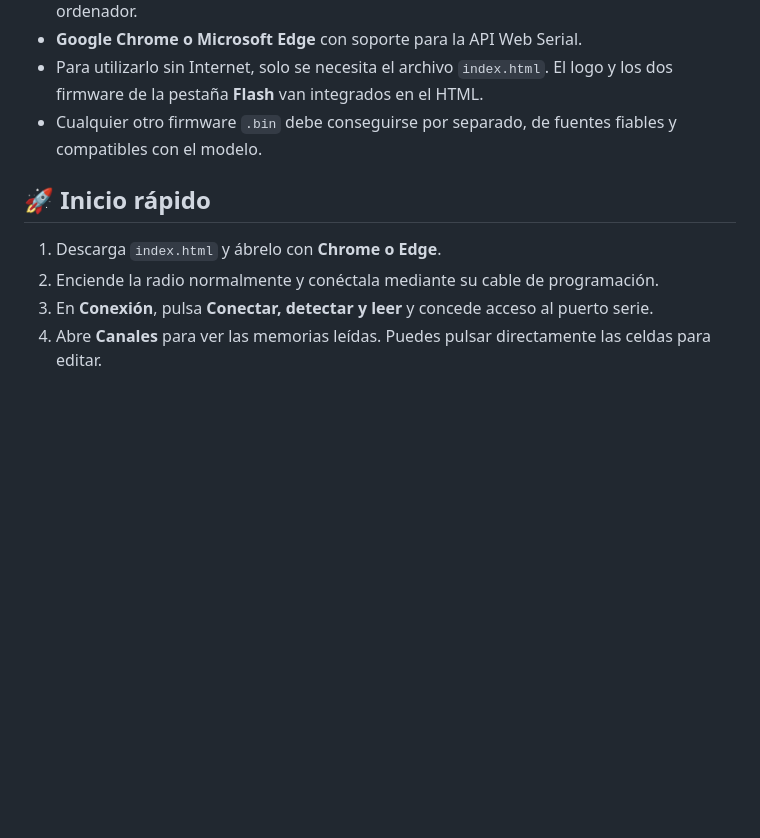
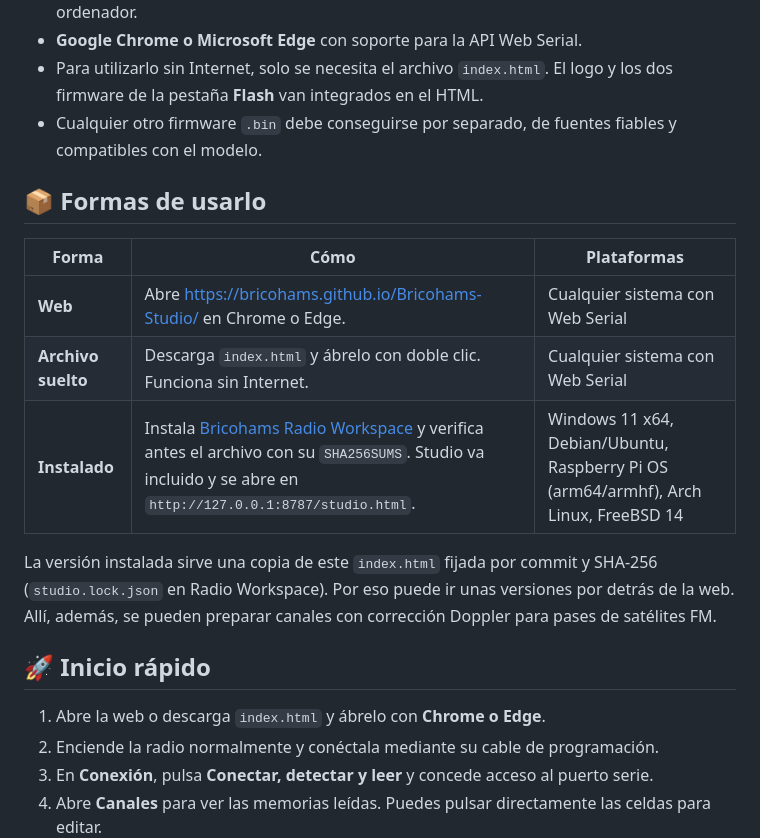
Before and after one commit to Brico-Hams/Bricohams-Studio, a Markdown page: README.md, the part around the change. Rendered like a GitHub page; blank space fills up the shorter version.

Commit message:
Document the web, standalone and installed ways to run Studio
The local Bricohams Radio Workspace installers now ship a copy of this page
pinned by commit and SHA-256, so list the three ways to use it with their
platforms and link the installer releases.

Co-Authored-By: Claude Opus 5.5 <noreply@anthropic.com>

```diff
--- a/README.md
+++ b/README.md
@@ -32,9 +32,19 @@ La aplicación también incorpora una lista de ejemplo de **42 canales de Murcia
 - Para utilizarlo sin Internet, solo se necesita el archivo `index.html`. El logo y los dos firmware de la pestaña **Flash** van integrados en el HTML.
 - Cualquier otro firmware `.bin` debe conseguirse por separado, de fuentes fiables y compatibles con el modelo.
 
+## 📦 Formas de usarlo
+
+| Forma | Cómo | Plataformas |
+| --- | --- | --- |
+| **Web** | Abre <https://bricohams.github.io/Bricohams-Studio/> en Chrome o Edge. | Cualquier sistema con Web Serial |
+| **Archivo suelto** | Descarga `index.html` y ábrelo con doble clic. Funciona sin Internet. | Cualquier sistema con Web Serial |
+| **Instalado** | Instala [Bricohams Radio Workspace](https://github.com/anatolbricoham/Radio-Web-install/releases/latest) y verifica antes el archivo con su `SHA256SUMS`. Studio va incluido y se abre en `http://127.0.0.1:8787/studio.html`. | Windows 11 x64, Debian/Ubuntu, Raspberry Pi OS (arm64/armhf), Arch Linux, FreeBSD 14 |
+
+La versión instalada sirve una copia de este `index.html` fijada por commit y SHA-256 (`studio.lock.json` en Radio Workspace). Por eso puede ir unas versiones por detrás de la web. Allí, además, se pueden preparar canales con corrección Doppler para pases de satélites FM.
+
 ## 🚀 Inicio rápido
 
-1. Descarga `index.html` y ábrelo con **Chrome o Edge**.
+1. Abre la web o descarga `index.html` y ábrelo con **Chrome o Edge**.
 2. Enciende la radio normalmente y conéctala mediante su cable de programación.
 3. En **Conexión**, pulsa **Conectar, detectar y leer** y concede acceso al puerto serie.
 4. Abre **Canales** para ver las memorias leídas. Puedes pulsar directamente las celdas para editar.
```
